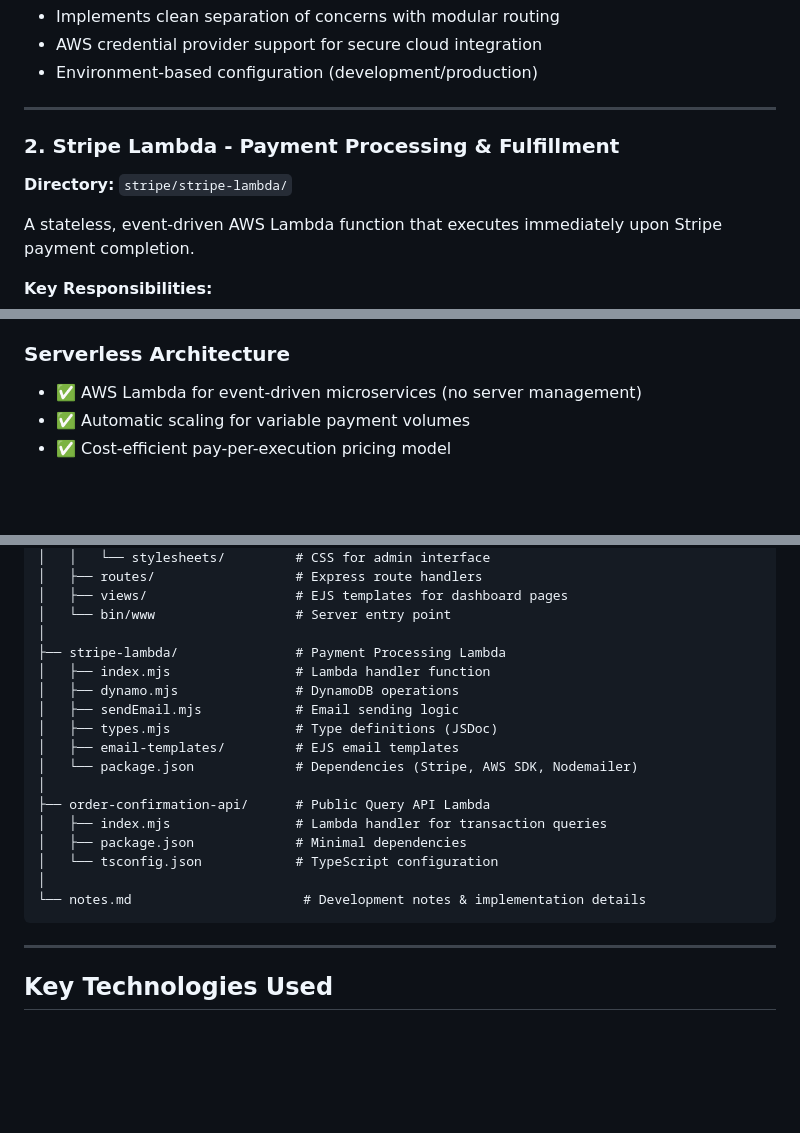
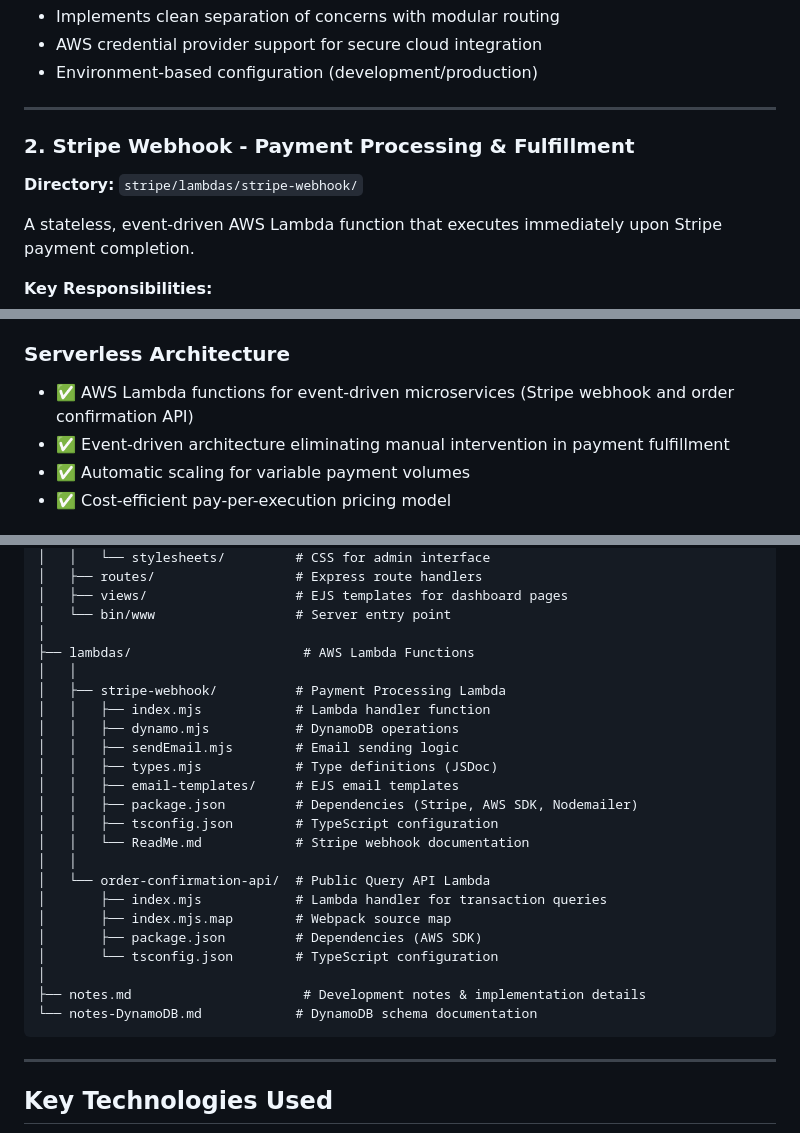
Before and after one commit to c-s-cook/highproof, a Markdown page: README.md, 3 parts joined by grey strips. Rendered like a GitHub page; blank space fills up the shorter version.

````diff
--- a/README.md
+++ b/README.md
@@ -42,8 +42,8 @@ A full-featured Express.js web application serving as the control center for the
 
 ---
 
-### 2. **Stripe Lambda - Payment Processing & Fulfillment**
-**Directory:** `stripe/stripe-lambda/`
+### 2. **Stripe Webhook - Payment Processing & Fulfillment**
+**Directory:** `stripe/lambdas/stripe-webhook/`
 
 A stateless, event-driven AWS Lambda function that executes immediately upon Stripe payment completion.
 
@@ -168,7 +168,8 @@ A lightweight AWS Lambda API providing secure, public access to order details fo
 - ✅ Type-safe database operations with TypeScript interfaces
 
 ### Serverless Architecture
-- ✅ AWS Lambda for event-driven microservices (no server management)
+- ✅ AWS Lambda functions for event-driven microservices (Stripe webhook and order confirmation API)
+- ✅ Event-driven architecture eliminating manual intervention in payment fulfillment
 - ✅ Automatic scaling for variable payment volumes
 - ✅ Cost-efficient pay-per-execution pricing model
 
@@ -207,20 +208,26 @@ stripe/
 │   ├── views/                   # EJS templates for dashboard pages
 │   └── bin/www                  # Server entry point
 │
-├── stripe-lambda/               # Payment Processing Lambda
-│   ├── index.mjs                # Lambda handler function
-│   ├── dynamo.mjs               # DynamoDB operations
-│   ├── sendEmail.mjs            # Email sending logic
-│   ├── types.mjs                # Type definitions (JSDoc)
-│   ├── email-templates/         # EJS email templates
-│   └── package.json             # Dependencies (Stripe, AWS SDK, Nodemailer)
+├── lambdas/                      # AWS Lambda Functions
+│   │
+│   ├── stripe-webhook/          # Payment Processing Lambda
+│   │   ├── index.mjs            # Lambda handler function
+│   │   ├── dynamo.mjs           # DynamoDB operations
+│   │   ├── sendEmail.mjs        # Email sending logic
+│   │   ├── types.mjs            # Type definitions (JSDoc)
+│   │   ├── email-templates/     # EJS email templates
+│   │   ├── package.json         # Dependencies (Stripe, AWS SDK, Nodemailer)
+│   │   ├── tsconfig.json        # TypeScript configuration
+│   │   └── ReadMe.md            # Stripe webhook documentation
+│   │
+│   └── order-confirmation-api/  # Public Query API Lambda
+│       ├── index.mjs            # Lambda handler for transaction queries
+│       ├── index.mjs.map        # Webpack source map
+│       ├── package.json         # Dependencies (AWS SDK)
+│       └── tsconfig.json        # TypeScript configuration
 │
-├── order-confirmation-api/      # Public Query API Lambda
-│   ├── index.mjs                # Lambda handler for transaction queries
-│   ├── package.json             # Minimal dependencies
-│   └── tsconfig.json            # TypeScript configuration
-│
-└── notes.md                      # Development notes & implementation details
+├── notes.md                      # Development notes & implementation details
+└── notes-DynamoDB.md            # DynamoDB schema documentation
 ```
 
 ---
````
Also changed, not shown: other parts of README.md (+2 -2 lines).
